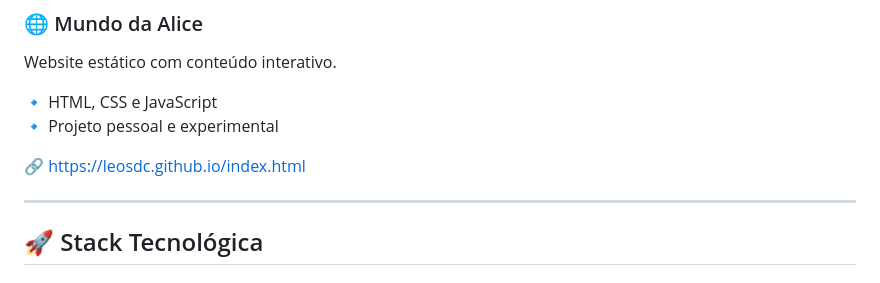
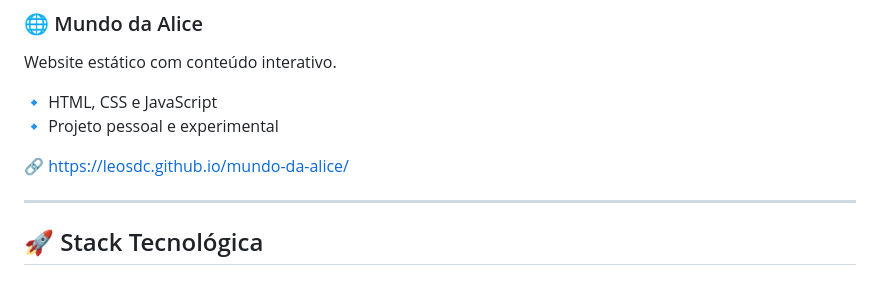
Before and after one commit to Leosdc/Leosdc, a Markdown page: README.md, the part around the change. GitHub-like rendering.

```diff
--- a/README.md
+++ b/README.md
@@ -68,7 +68,7 @@ Website estático com conteúdo interativo.
 🔹 HTML, CSS e JavaScript
 🔹 Projeto pessoal e experimental
 
-🔗 https://leosdc.github.io/index.html
+🔗 https://leosdc.github.io/mundo-da-alice/
 
 ---
 
```
